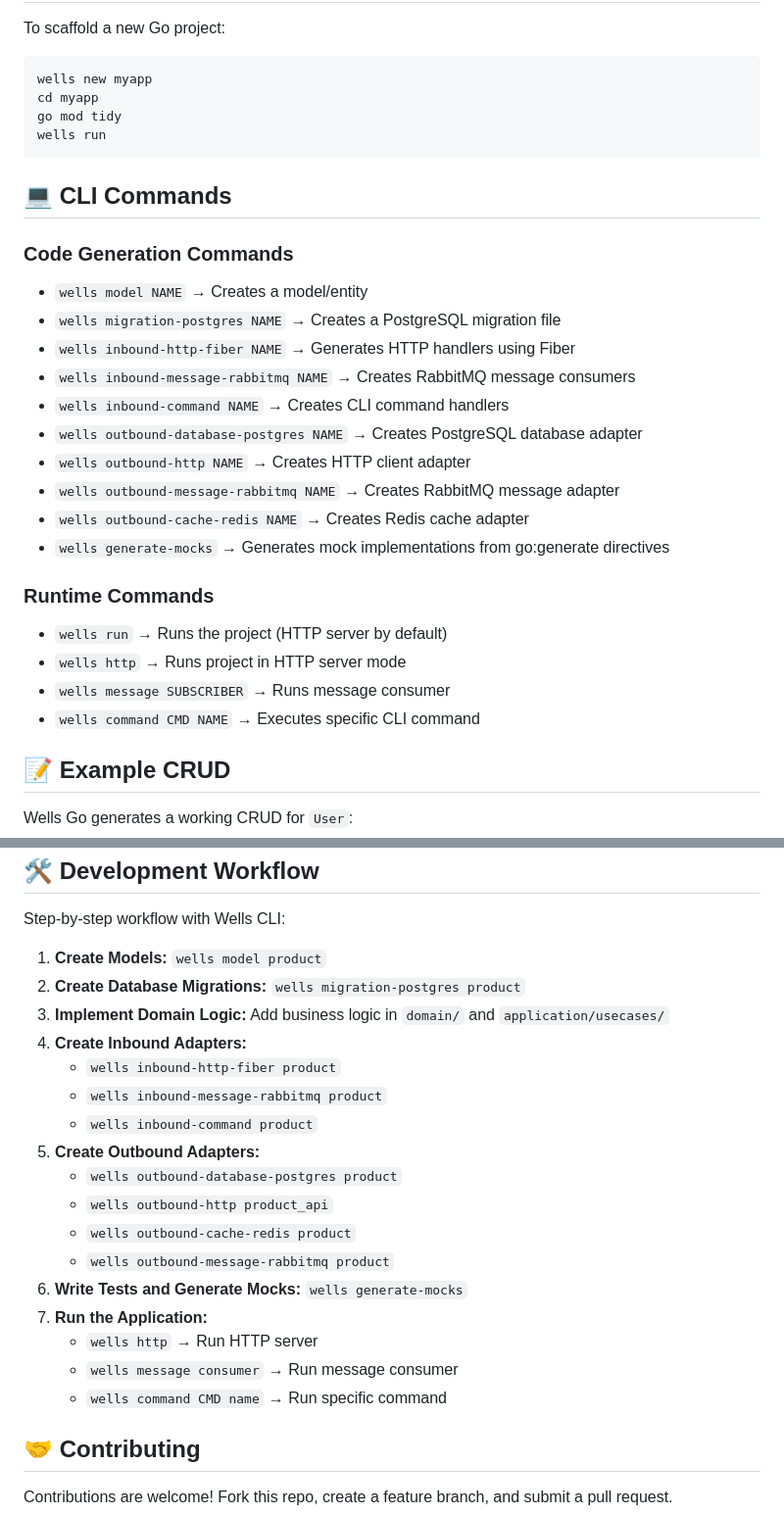
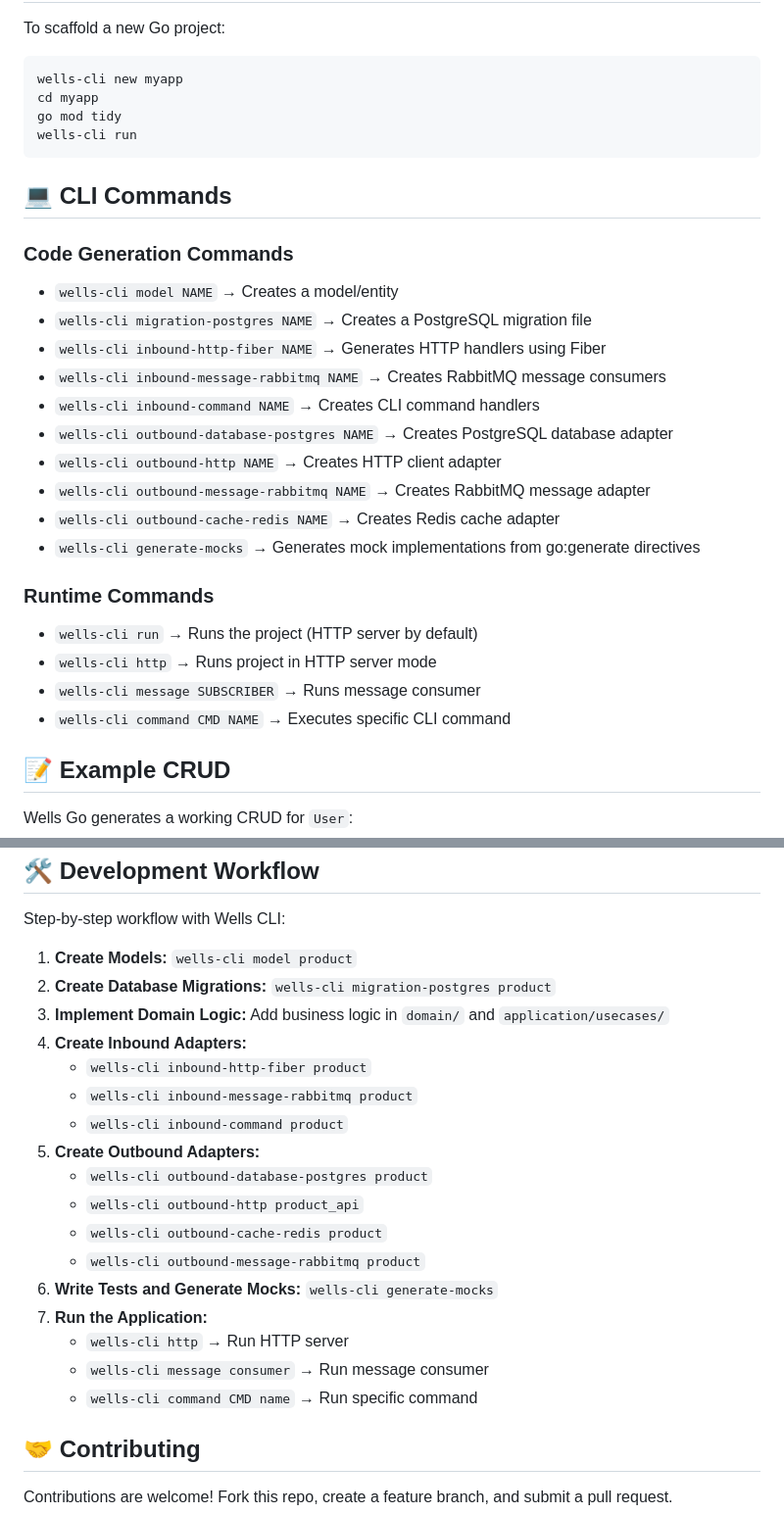
Before and after one commit to welliardiansyah/wells-cli, a Markdown page: README.md, 2 parts joined by grey strips. Shown at 98% size. Drawn GitHub-style.

```diff
--- a/README.md
+++ b/README.md
@@ -77,33 +77,33 @@ myapp/
 
 <h2 id="usage">⚡ Usage</h2>
 <p>To scaffold a new Go project:</p>
-<pre><code>wells new myapp
+<pre><code>wells-cli new myapp
 cd myapp
 go mod tidy
-wells run
+wells-cli run
 </code></pre>
 
 <h2 id="cli-commands">💻 CLI Commands</h2>
 <h3>Code Generation Commands</h3>
 <ul>
-  <li><code>wells model NAME</code> → Creates a model/entity</li>
-  <li><code>wells migration-postgres NAME</code> → Creates a PostgreSQL migration file</li>
-  <li><code>wells inbound-http-fiber NAME</code> → Generates HTTP handlers using Fiber</li>
-  <li><code>wells inbound-message-rabbitmq NAME</code> → Creates RabbitMQ message consumers</li>
-  <li><code>wells inbound-command NAME</code> → Creates CLI command handlers</li>
-  <li><code>wells outbound-database-postgres NAME</code> → Creates PostgreSQL database adapter</li>
-  <li><code>wells outbound-http NAME</code> → Creates HTTP client adapter</li>
-  <li><code>wells outbound-message-rabbitmq NAME</code> → Creates RabbitMQ message adapter</li>
-  <li><code>wells outbound-cache-redis NAME</code> → Creates Redis cache adapter</li>
-  <li><code>wells generate-mocks</code> → Generates mock implementations from go:generate directives</li>
+  <li><code>wells-cli model NAME</code> → Creates a model/entity</li>
+  <li><code>wells-cli migration-postgres NAME</code> → Creates a PostgreSQL migration file</li>
+  <li><code>wells-cli inbound-http-fiber NAME</code> → Generates HTTP handlers using Fiber</li>
+  <li><code>wells-cli inbound-message-rabbitmq NAME</code> → Creates RabbitMQ message consumers</li>
+  <li><code>wells-cli inbound-command NAME</code> → Creates CLI command handlers</li>
+  <li><code>wells-cli outbound-database-postgres NAME</code> → Creates PostgreSQL database adapter</li>
+  <li><code>wells-cli outbound-http NAME</code> → Creates HTTP client adapter</li>
+  <li><code>wells-cli outbound-message-rabbitmq NAME</code> → Creates RabbitMQ message adapter</li>
+  <li><code>wells-cli outbound-cache-redis NAME</code> → Creates Redis cache adapter</li>
+  <li><code>wells-cli generate-mocks</code> → Generates mock implementations from go:generate directives</li>
 </ul>
 
 <h3>Runtime Commands</h3>
 <ul>
-  <li><code>wells run</code> → Runs the project (HTTP server by default)</li>
-  <li><code>wells http</code> → Runs project in HTTP server mode</li>
-  <li><code>wells message SUBSCRIBER</code> → Runs message consumer</li>
-  <li><code>wells command CMD NAME</code> → Executes specific CLI command</li>
+  <li><code>wells-cli run</code> → Runs the project (HTTP server by default)</li>
+  <li><code>wells-cli http</code> → Runs project in HTTP server mode</li>
+  <li><code>wells-cli message SUBSCRIBER</code> → Runs message consumer</li>
+  <li><code>wells-cli command CMD NAME</code> → Executes specific CLI command</li>
 </ul>
 
 <h2 id="example-crud">📝 Example CRUD</h2>
@@ -134,30 +134,30 @@ go tool cover -html=coverage.profile -o coverage.html
 <h2 id="development-workflow">🛠 Development Workflow</h2>
 <p>Step-by-step workflow with Wells CLI:</p>
 <ol>
-  <li><strong>Create Models:</strong> <code>wells model product</code></li>
-  <li><strong>Create Database Migrations:</strong> <code>wells migration-postgres product</code></li>
+  <li><strong>Create Models:</strong> <code>wells-cli model product</code></li>
+  <li><strong>Create Database Migrations:</strong> <code>wells-cli migration-postgres product</code></li>
   <li><strong>Implement Domain Logic:</strong> Add business logic in <code>domain/</code> and <code>application/usecases/</code></li>
   <li><strong>Create Inbound Adapters:</strong>
     <ul>
-      <li><code>wells inbound-http-fiber product</code></li>
-      <li><code>wells inbound-message-rabbitmq product</code></li>
-      <li><code>wells inbound-command product</code></li>
+      <li><code>wells-cli inbound-http-fiber product</code></li>
+      <li><code>wells-cli inbound-message-rabbitmq product</code></li>
+      <li><code>wells-cli inbound-command product</code></li>
     </ul>
   </li>
   <li><strong>Create Outbound Adapters:</strong>
     <ul>
-      <li><code>wells outbound-database-postgres product</code></li>
-      <li><code>wells outbound-http product_api</code></li>
-      <li><code>wells outbound-cache-redis product</code></li>
-      <li><code>wells outbound-message-rabbitmq product</code></li>
+      <li><code>wells-cli outbound-database-postgres product</code></li>
+      <li><code>wells-cli outbound-http product_api</code></li>
+      <li><code>wells-cli outbound-cache-redis product</code></li>
+      <li><code>wells-cli outbound-message-rabbitmq product</code></li>
     </ul>
   </li>
-  <li><strong>Write Tests and Generate Mocks:</strong> <code>wells generate-mocks</code></li>
+  <li><strong>Write Tests and Generate Mocks:</strong> <code>wells-cli generate-mocks</code></li>
   <li><strong>Run the Application:</strong>
     <ul>
-      <li><code>wells http</code> → Run HTTP server</li>
-      <li><code>wells message consumer</code> → Run message consumer</li>
-      <li><code>wells command CMD name</code> → Run specific command</li>
+      <li><code>wells-cli http</code> → Run HTTP server</li>
+      <li><code>wells-cli message consumer</code> → Run message consumer</li>
+      <li><code>wells-cli command CMD name</code> → Run specific command</li>
     </ul>
   </li>
 </ol>
```
